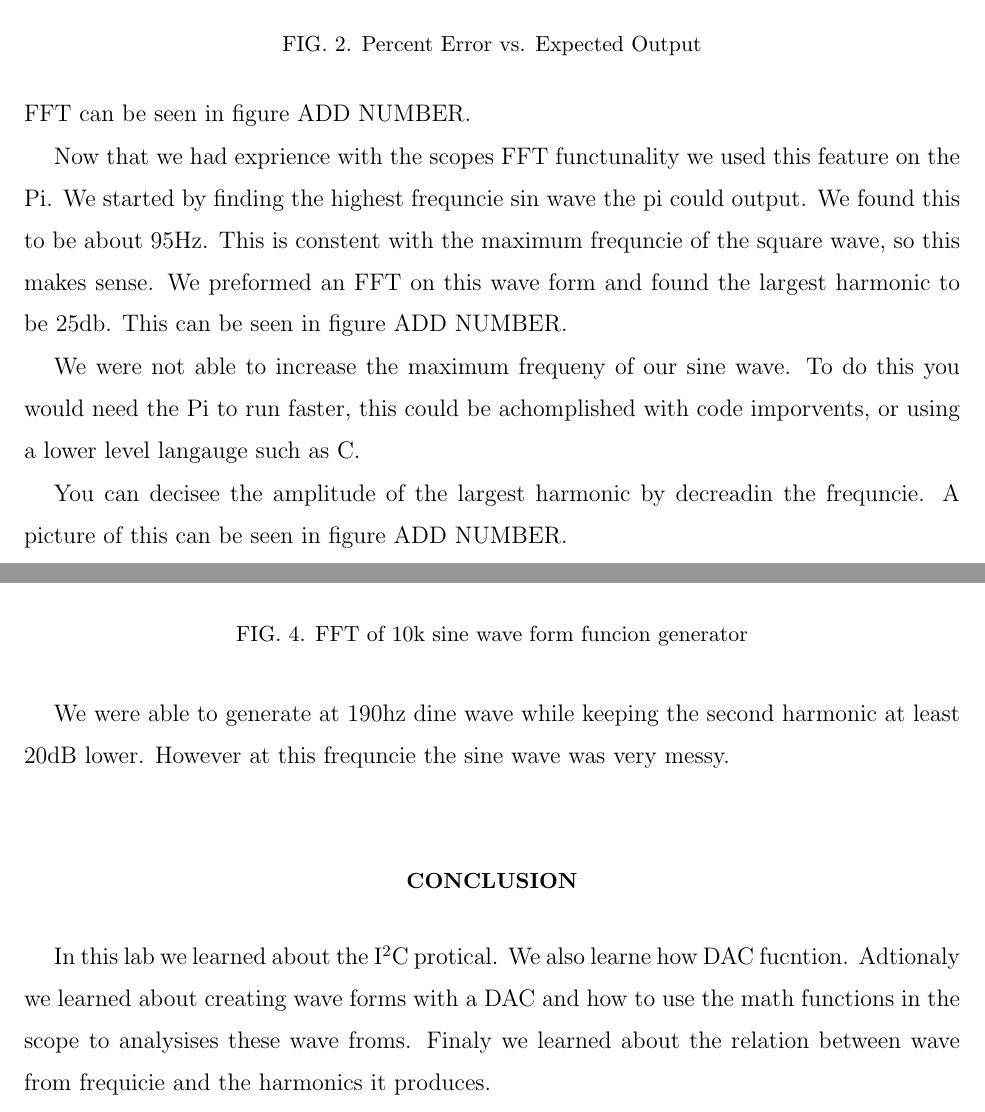
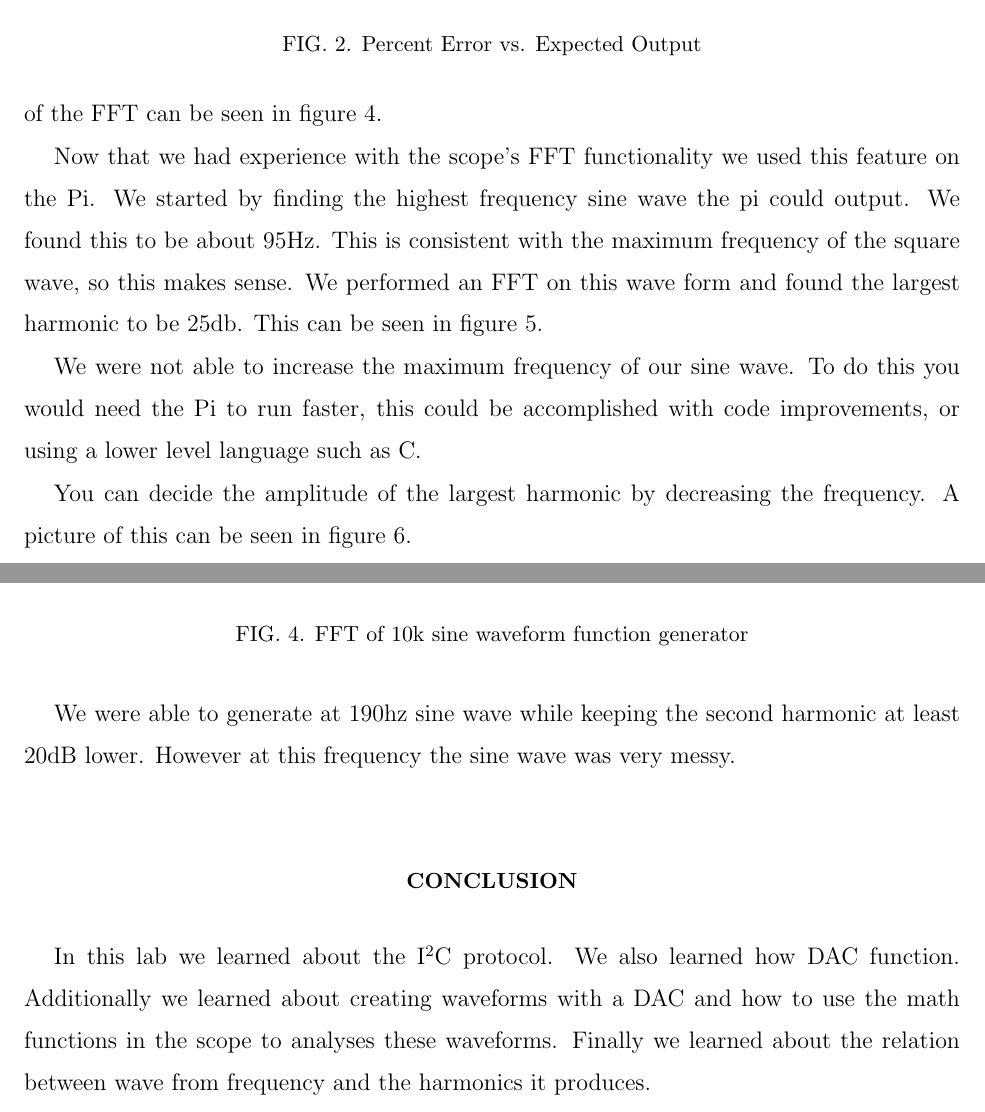
Before and after one commit to WLaney/scientific_instrumentation_lab, a LaTeX paper (Lab_6/Laney_Lab6.tex): two parts of pages 3 and 4 of 5, joined at a grey line, cut so that both start at the same text. Compiled offline with pdfLaTeX.

Commit message:
spelling

```diff
--- a/Lab_6/Laney_Lab6.tex
+++ b/Lab_6/Laney_Lab6.tex
@@ -81,16 +81,16 @@ Next wrote code that would allow the Pi to output either a square wave or sin wa
 \caption{\label{fig:pic} 95Hz Square wave from Pi}
 \end{figure}
 
-Next we moved on to test the fast fourie tansform (FFT) feature of the scopes. To do this we attached the function generator outputing a 10kHz sin wave to the input of the scope. We then preformed a FFT on this wave form. From it we foudn that the second harmoinc was 40db below the fundenmantal. The largest harmonic was at 20kHz. A picuter of the FFT can be seen in figure ADD NUMBER.
+Next we moved on to test the fast fourier transform (FFT) feature of the scopes. To do this we attached the function generator outputting a 10kHz sine wave to the input of the scope. We then performed a FFT on this wave form. From it we found that the second harmonic was 40db below the fundamental. The largest harmonic was at 20kHz. A picture of the FFT can be seen in figure 4.
 
 \begin{figure}[h]
 \begin{center}
 \includegraphics[width=.3\columnwidth]{10kfft.jpg}
 \end{center}
-\caption{\label{fig:pic} FFT of 10k sine wave form funcion generator}
+\caption{\label{fig:pic} FFT of 10k sine waveform function generator}
 \end{figure}
 
-Now that we had exprience with the scopes FFT functunality we used this feature on the Pi. We started by finding the highest frequncie sin wave the pi could output. We found this to be about 95Hz. This is constent with the maximum frequncie of the square wave, so this makes sense. We preformed an FFT on this wave form and found the largest harmonic to be 25db. This can be seen in figure ADD NUMBER.
+Now that we had experience with the scope's FFT functionality we used this feature on the Pi. We started by finding the highest frequency sine wave the pi could output. We found this to be about 95Hz. This is consistent with the maximum frequency of the square wave, so this makes sense. We performed an FFT on this wave form and found the largest harmonic to be 25db. This can be seen in figure 5.
 
 \begin{figure}[h]
 \begin{center}
@@ -99,9 +99,9 @@ Now that we had exprience with the scopes FFT functunality we used this feature
 \caption{\label{fig:pic} FFT of 95Hz sine wave from pi}
 \end{figure}
 
-We were not able to increase the maximum frequeny of our sine wave. To do this you would need the Pi to run faster, this could be achomplished with code imporvents, or using a lower level langauge such as C.
+We were not able to increase the maximum frequency of our sine wave. To do this you would need the Pi to run faster, this could be accomplished with code improvements, or using a lower level language such as C.
 
-You can decisee the amplitude of the largest harmonic by decreadin the frequncie. A picture of this can be seen in figure ADD NUMBER.
+You can decide the amplitude of the largest harmonic by decreasing the frequency. A picture of this can be seen in figure 6.
 
 \begin{figure}[h]
 \begin{center}
@@ -110,10 +110,10 @@ You can decisee the amplitude of the largest harmonic by decreadin the frequncie
 \caption{\label{fig:pic} FFT of 47Hz sine wave from Pi}
 \end{figure}
 
-We were able to generate at 190hz dine wave while keeping the second harmonic at least 20dB lower. However at this frequncie the sine wave was very messy.
+We were able to generate at 190hz sine wave while keeping the second harmonic at least 20dB lower. However at this frequency the sine wave was very messy.
 
 \section{Conclusion}
-In this lab we learned about the I$^2$C protical. We also learne how DAC fucntion. Adtionaly we learned about creating wave forms with a DAC and how to use the math functions in the scope to analysises these wave froms. Finaly we learned about the relation between wave from frequicie and the harmonics it produces.
+In this lab we learned about the I$^2$C protocol. We also learned how DAC function. Additionally we learned about creating waveforms with a DAC and how to use the math functions in the scope to analyses these waveforms. Finally we learned about the relation between wave from frequency and the harmonics it produces.
 
 \section{Appendix}
 
```
Also changed, not shown: Lab_6/Laney_Lab6.tex (6 more changed lines). Lines whose indentation alone changed are shown as unchanged.
